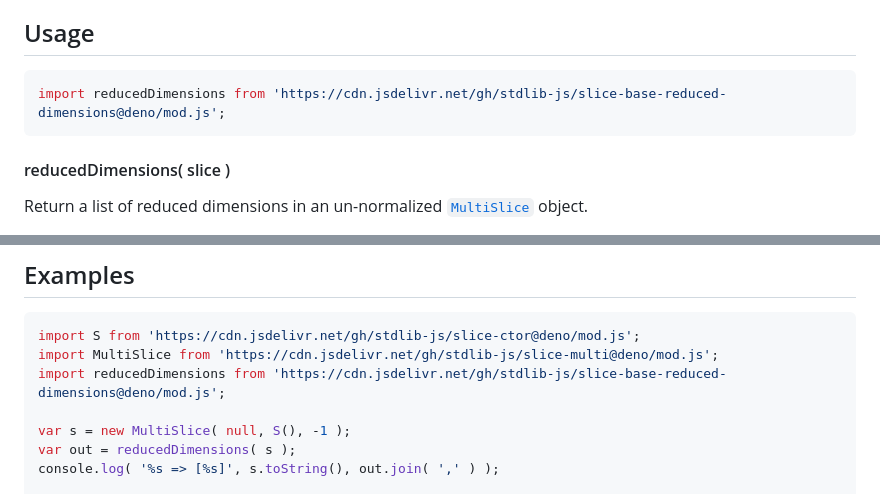
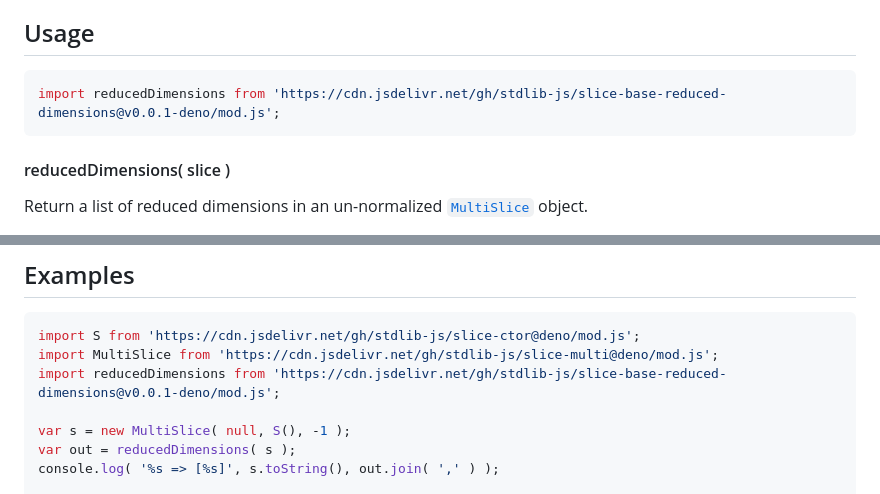
Before and after one commit to stdlib-js/slice-base-reduced-dimensions, a Markdown page: README.md, 2 parts joined by grey strips. Rendered like a GitHub page.

Commit message:
Update README.md for Deno bundle v0.0.1

````diff
--- a/README.md
+++ b/README.md
@@ -54,7 +54,7 @@ In a multi-axis indexing expression (e.g., '1,:,2,:,0:10:1'), a non-reduced dime
 ## Usage
 
 ```javascript
-import reducedDimensions from 'https://cdn.jsdelivr.net/gh/stdlib-js/slice-base-reduced-dimensions@deno/mod.js';
+import reducedDimensions from 'https://cdn.jsdelivr.net/gh/stdlib-js/slice-base-reduced-dimensions@v0.0.1-deno/mod.js';
 ```
 
 <a name="main"></a>
@@ -99,7 +99,7 @@ var indices = reducedDimensions( s );
 ```javascript
 import S from 'https://cdn.jsdelivr.net/gh/stdlib-js/slice-ctor@deno/mod.js';
 import MultiSlice from 'https://cdn.jsdelivr.net/gh/stdlib-js/slice-multi@deno/mod.js';
-import reducedDimensions from 'https://cdn.jsdelivr.net/gh/stdlib-js/slice-base-reduced-dimensions@deno/mod.js';
+import reducedDimensions from 'https://cdn.jsdelivr.net/gh/stdlib-js/slice-base-reduced-dimensions@v0.0.1-deno/mod.js';
 
 var s = new MultiSlice( null, S(), -1 );
 var out = reducedDimensions( s );
````
